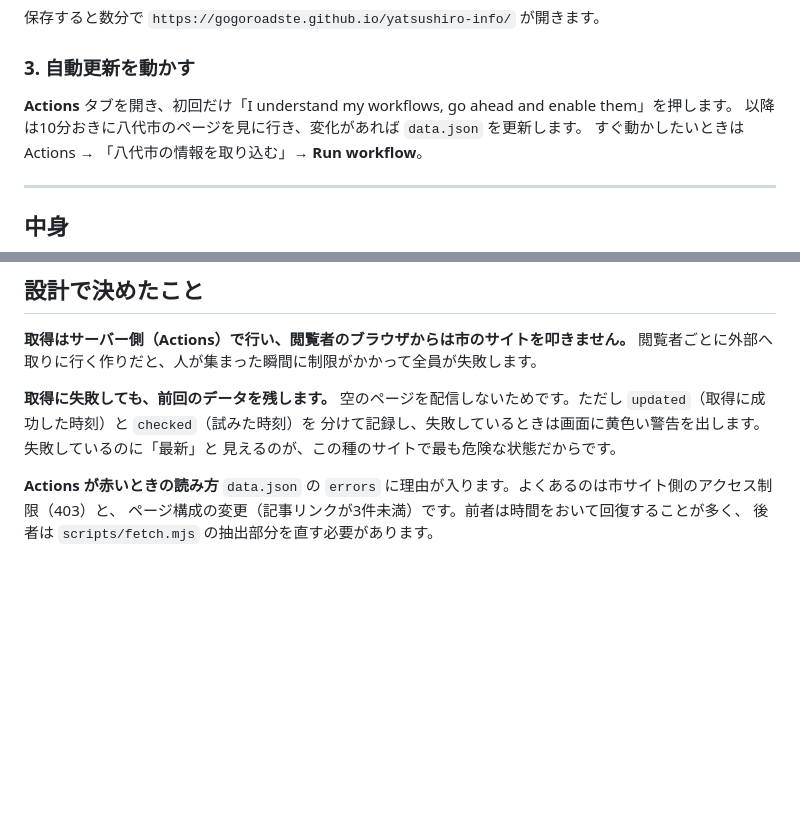
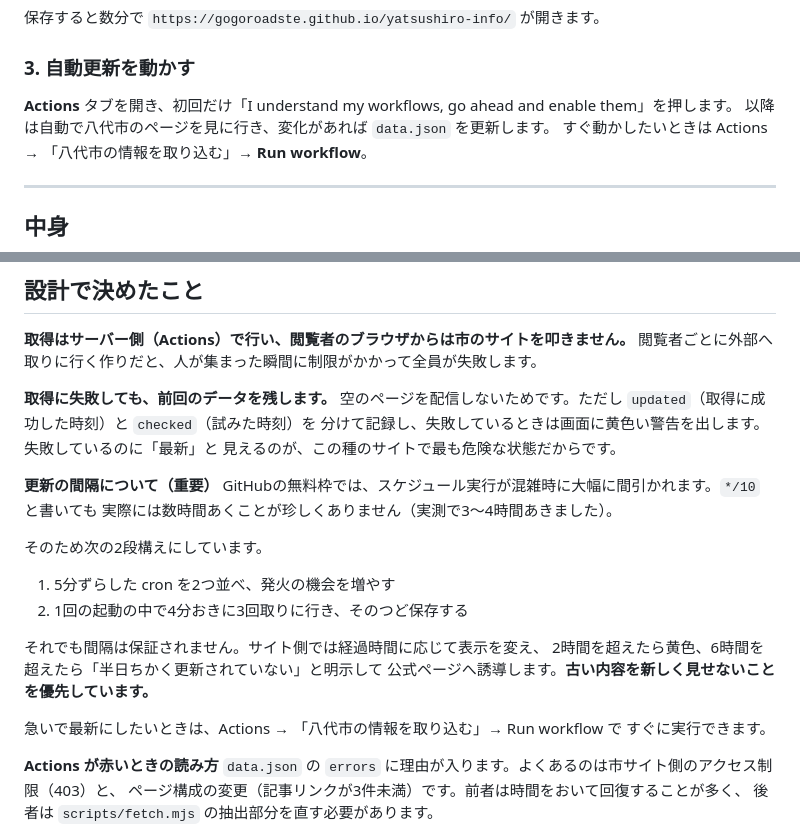
Before and after one commit to gogoroadste/yatsushiro-info, a Markdown page: README.md, 2 parts joined by grey strips. Rendered like a GitHub page; blank space fills up the shorter version.

Commit message:
publish site

```diff
--- a/README.md
+++ b/README.md
@@ -36,7 +36,7 @@ git push -u origin main
 
 ### 3. 自動更新を動かす
 **Actions** タブを開き、初回だけ「I understand my workflows, go ahead and enable them」を押します。
-以降は10分おきに八代市のページを見に行き、変化があれば `data.json` を更新します。
+以降は自動で八代市のページを見に行き、変化があれば `data.json` を更新します。
 すぐ動かしたいときは Actions → 「八代市の情報を取り込む」→ **Run workflow**。
 
 ---
@@ -131,6 +131,22 @@ git push -u origin main
 分けて記録し、失敗しているときは画面に黄色い警告を出します。失敗しているのに「最新」と
 見えるのが、この種のサイトで最も危険な状態だからです。
 
+**更新の間隔について（重要）**
+GitHubの無料枠では、スケジュール実行が混雑時に大幅に間引かれます。`*/10` と書いても
+実際には数時間あくことが珍しくありません（実測で3〜4時間あきました）。
+
+そのため次の2段構えにしています。
+
+1. 5分ずらした cron を2つ並べ、発火の機会を増やす
+2. 1回の起動の中で4分おきに3回取りに行き、そのつど保存する
+
+それでも間隔は保証されません。サイト側では経過時間に応じて表示を変え、
+2時間を超えたら黄色、6時間を超えたら「半日ちかく更新されていない」と明示して
+公式ページへ誘導します。**古い内容を新しく見せないことを優先しています。**
+
+急いで最新にしたいときは、Actions → 「八代市の情報を取り込む」→ Run workflow で
+すぐに実行できます。
+
 **Actions が赤いときの読み方**
 `data.json` の `errors` に理由が入ります。よくあるのは市サイト側のアクセス制限（403）と、
 ページ構成の変更（記事リンクが3件未満）です。前者は時間をおいて回復することが多く、
```
